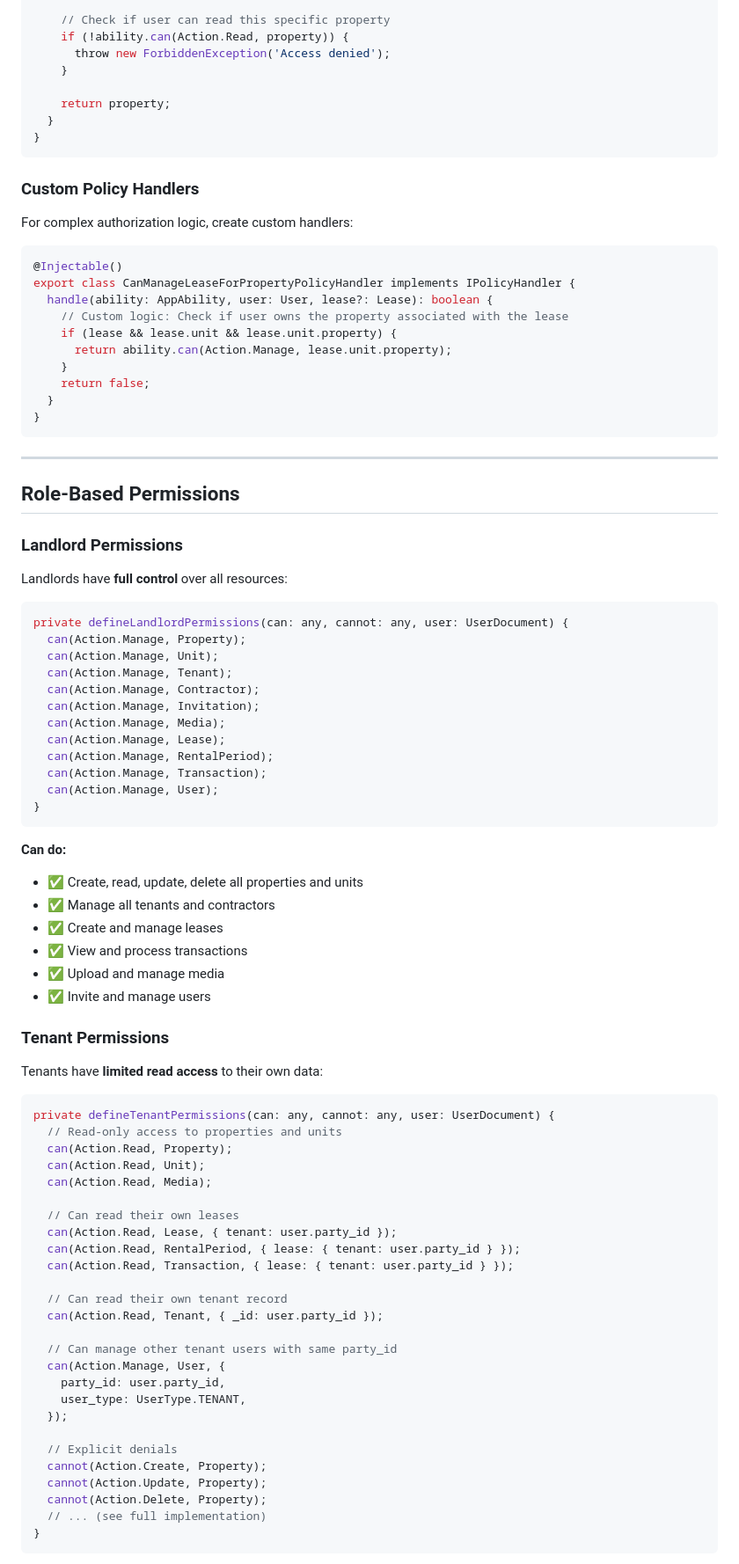
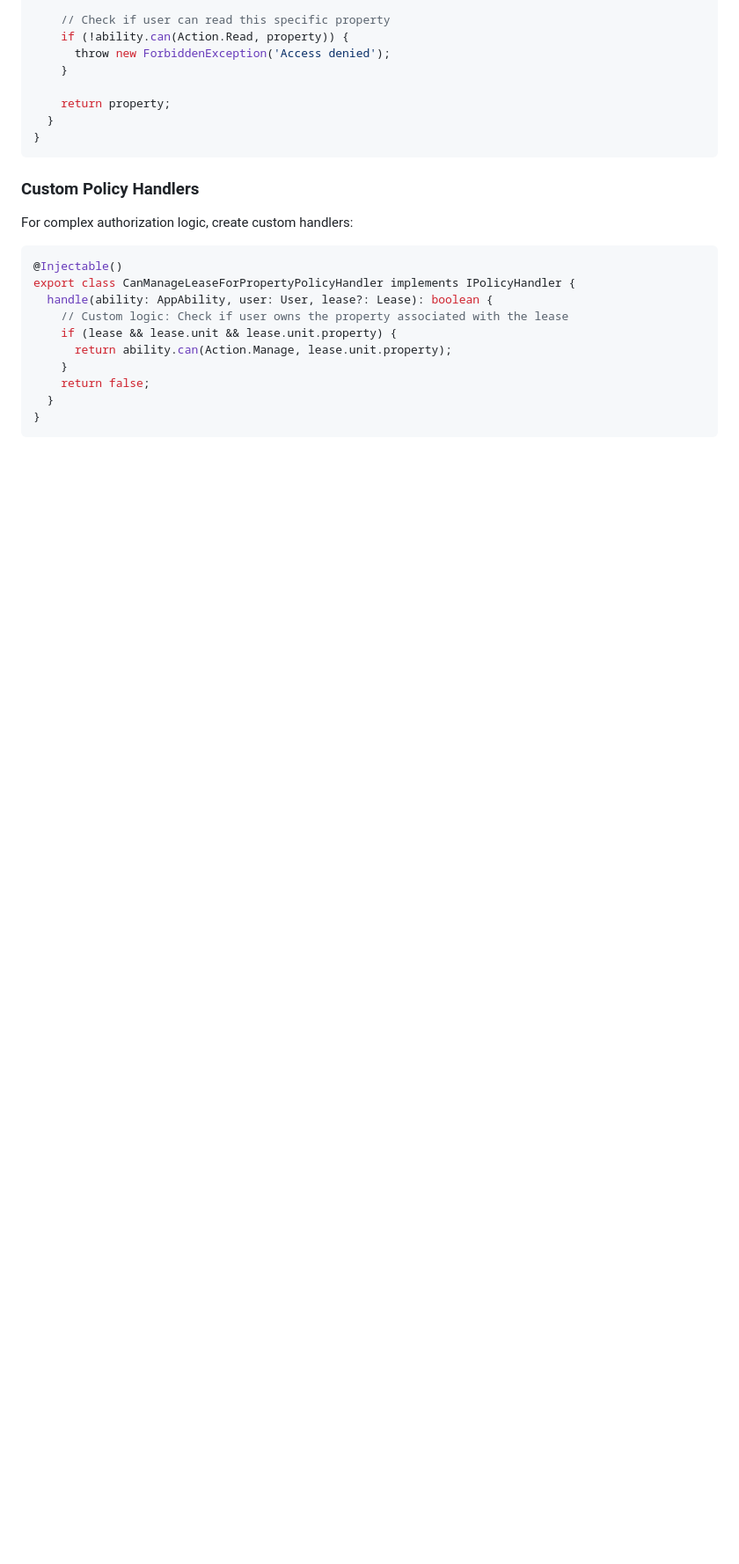
Before and after one commit to Myte-Cody/Mytegroup-api-Property-Management-Platform, a Markdown page: docs/CASL_AUTHORIZATION.md, the part around one of its changes. Shown at 88% size. Drawn GitHub-style; blank space fills up the shorter version.

Commit message:
docs: remove role-based permissions section and debugging details from CASL docs

````diff
--- a/docs/CASL_AUTHORIZATION.md
+++ b/docs/CASL_AUTHORIZATION.md
@@ -320,68 +319,3 @@ export class CanManageLeaseForPropertyPolicyHandler implements IPolicyHandler {
 }
 ```
 
----
-
-## Role-Based Permissions
-
-### Landlord Permissions
-
-Landlords have **full control** over all resources:
-
-```typescript
-private defineLandlordPermissions(can: any, cannot: any, user: UserDocument) {
-  can(Action.Manage, Property);
-  can(Action.Manage, Unit);
-  can(Action.Manage, Tenant);
-  can(Action.Manage, Contractor);
-  can(Action.Manage, Invitation);
-  can(Action.Manage, Media);
-  can(Action.Manage, Lease);
-  can(Action.Manage, RentalPeriod);
-  can(Action.Manage, Transaction);
-  can(Action.Manage, User);
-}
-```
-
-**Can do:**
-
-- ✅ Create, read, update, delete all properties and units
-- ✅ Manage all tenants and contractors
-- ✅ Create and manage leases
-- ✅ View and process transactions
-- ✅ Upload and manage media
-- ✅ Invite and manage users
-
-### Tenant Permissions
-
-Tenants have **limited read access** to their own data:
-
-```typescript
-private defineTenantPermissions(can: any, cannot: any, user: UserDocument) {
-  // Read-only access to properties and units
-  can(Action.Read, Property);
-  can(Action.Read, Unit);
-  can(Action.Read, Media);
-
-  // Can read their own leases
-  can(Action.Read, Lease, { tenant: user.party_id });
-  can(Action.Read, RentalPeriod, { lease: { tenant: user.party_id } });
-  can(Action.Read, Transaction, { lease: { tenant: user.party_id } });
-
-  // Can read their own tenant record
-  can(Action.Read, Tenant, { _id: user.party_id });
-
-  // Can manage other tenant users with same party_id
-  can(Action.Manage, User, {
-    party_id: user.party_id,
-    user_type: UserType.TENANT,
-  });
-
-  // Explicit denials
-  cannot(Action.Create, Property);
-  cannot(Action.Update, Property);
-  cannot(Action.Delete, Property);
-  // ... (see full implementation)
-}
-```
-
````
Also changed, not shown: other parts of docs/CASL_AUTHORIZATION.md (+3 -52 lines), docs/CASL_QUICK_REFERENCE.md (+0 -55 lines), docs/services/README.md (deleted, +0 -102 lines).
